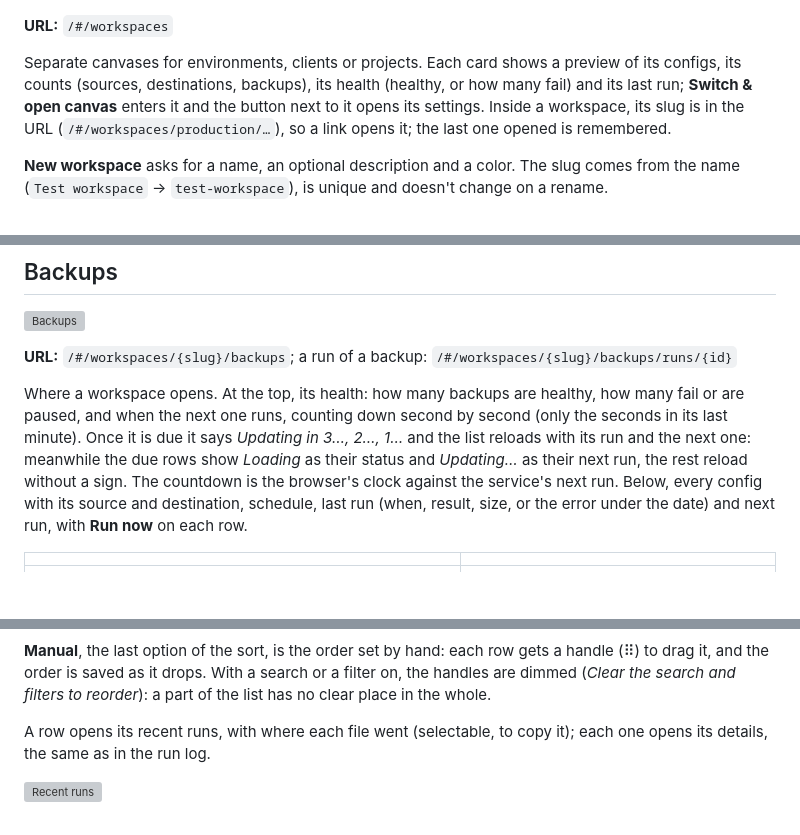
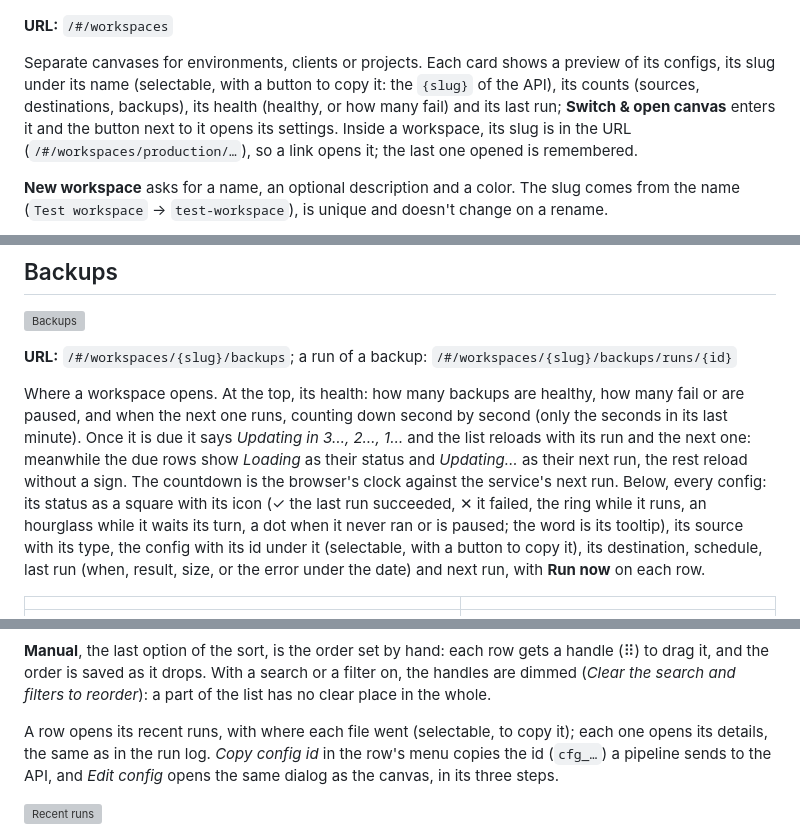
Before and after one commit to Root-101/dumpling, a Markdown page: docs/console.md, 3 parts joined by grey strips. Drawn GitHub-style; blank space fills up the shorter version; grey boxes are pictures that could not be loaded.

```diff
--- a/docs/console.md
+++ b/docs/console.md
@@ -60,8 +60,8 @@ middle of its edge expands it to show the names, and folds it again.
 **URL:** `/#/workspaces`
 
 Separate canvases for environments, clients or projects. Each card shows a preview of its configs,
-its counts (sources, destinations, backups), its health (healthy, or how many fail) and its last
-run; **Switch & open canvas** enters it and the button next to it opens its settings. Inside a
+its slug under its name (selectable, with a button to copy it: the `{slug}` of the API), its
+counts (sources, destinations, backups), its health (healthy, or how many fail) and its last run; **Switch & open canvas** enters it and the button next to it opens its settings. Inside a
 workspace, its slug is in the URL (`/#/workspaces/production/…`), so a link opens it; the last one
 opened is remembered.
 
@@ -178,8 +179,11 @@ paused, and when the next one runs, counting down second by second (only the sec
 minute). Once it is due it says *Updating in 3…, 2…, 1…* and the list reloads with its run and the
 next one: meanwhile the due rows show *Loading* as their status and *Updating…* as their next run,
 the rest reload without a sign. The countdown is the browser's clock against the service's next run.
-Below, every config with its source and destination, schedule, last run (when, result, size, or the
-error under the date) and next run, with **Run now** on each row.
+Below, every config: its status as a square with its icon (✓ the last run succeeded, ✕ it failed,
+the ring while it runs, an hourglass while it waits its turn, a dot when it never ran or is paused;
+the word is its tooltip), its source with its type, the config with its id under it (selectable,
+with a button to copy it), its destination, schedule, last run (when, result, size, or the error under the
+date) and next run, with **Run now** on each row.
 
 |                                                     |                                                 |
 |-----------------------------------------------------|-------------------------------------------------|
@@ -191,7 +195,9 @@ drag it, and the order is saved as it drops. With a search or a filter on, the h
 (*Clear the search and filters to reorder*): a part of the list has no clear place in the whole.
 
 A row opens its recent runs, with where each file went (selectable, to copy it); each one opens
-its details, the same as in the run log.
+its details, the same as in the run log. *Copy config id* in the row's menu copies the id (`cfg_…`)
+a pipeline sends to the API, and *Edit config* opens the same dialog as the canvas, in its three
+steps.
 
 ![Recent runs](design/screens/15-backups-run.png)
 
```
Also changed, not shown: other parts of docs/console.md (+5 -3 lines), CHANGELOG.md (+5 -0 lines), docs/integrations.md (+26 -3 lines), docs/images/integrations-config-id.png (added), docs/images/integrations-run-id.png (added), docs/images/integrations-workspace-slug.png (added).
